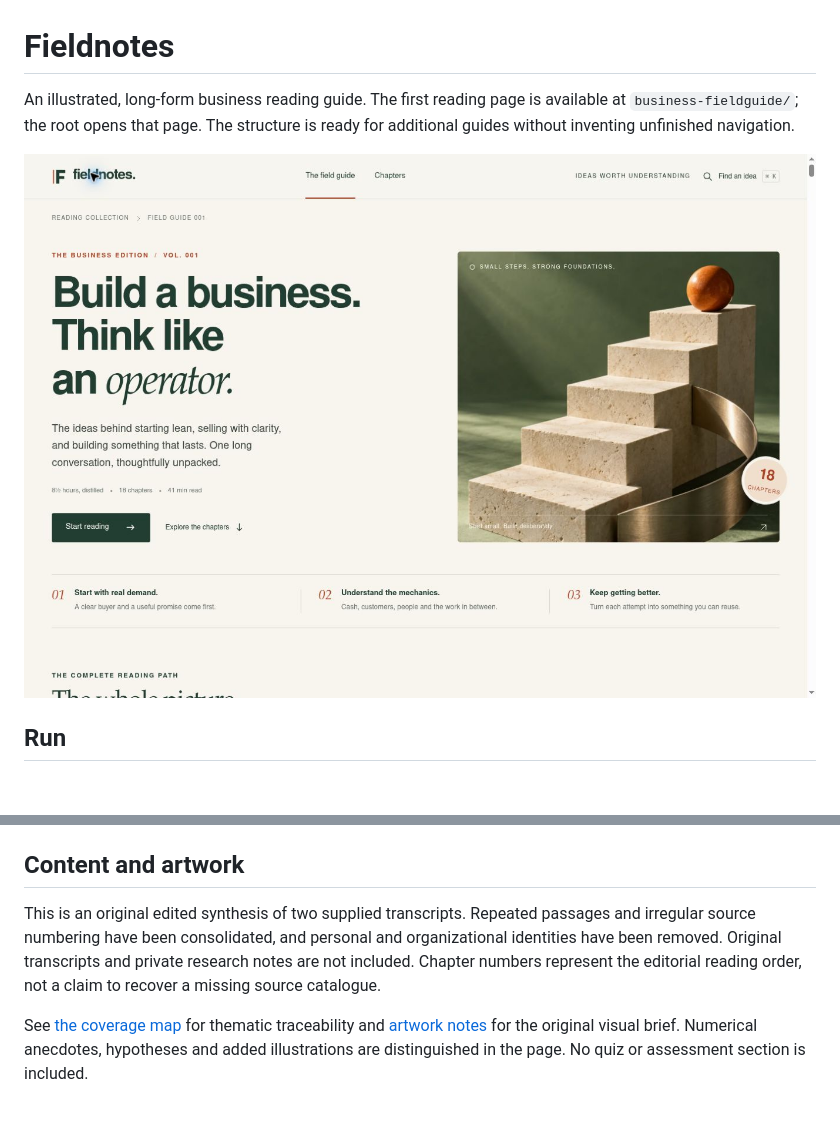
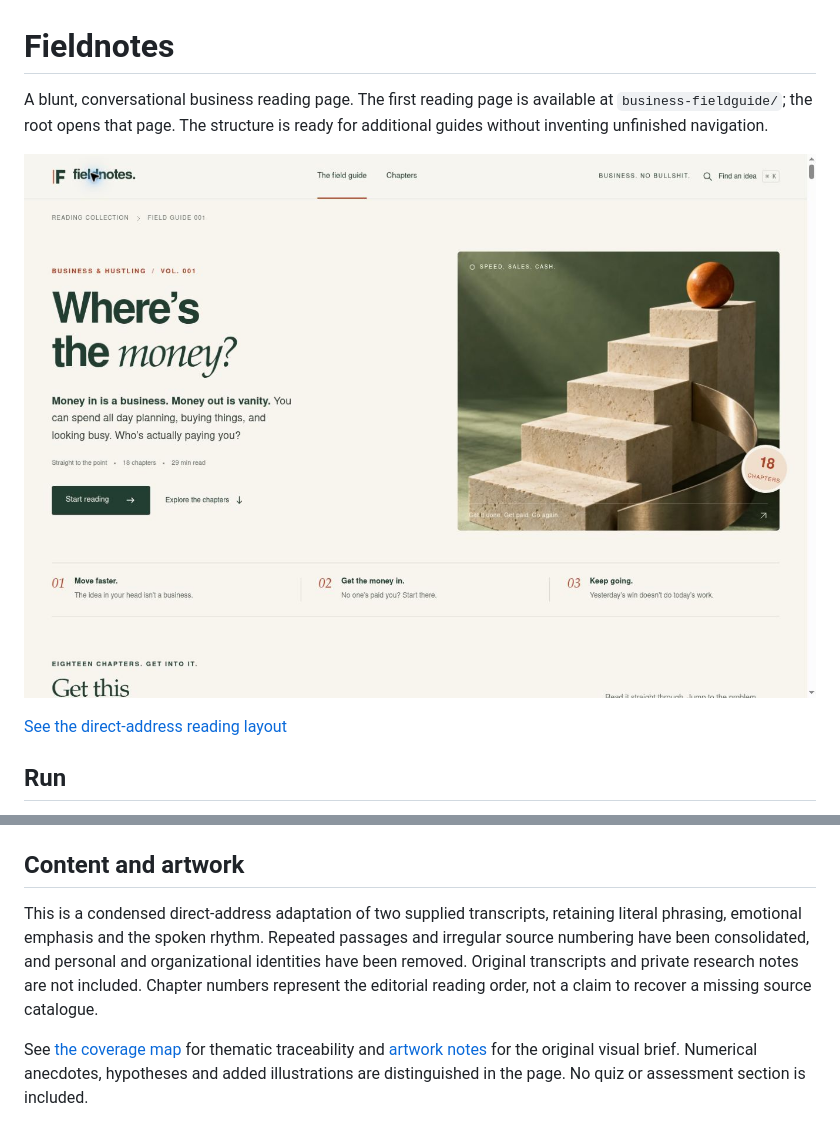
Before and after one commit to MatthewBodnar/hstlrsuniversity, a Markdown page: README.md, 2 parts joined by grey strips. Drawn GitHub-style; pictures changed too: docs/preview.jpg; blank space fills up the shorter version.

Commit message:
Rewrite the reader in a direct voice with original phrasing

```diff
--- a/README.md
+++ b/README.md
@@ -1,8 +1,10 @@
 # Fieldnotes
 
-An illustrated, long-form business reading guide. The first reading page is available at `business-fieldguide/`; the root opens that page. The structure is ready for additional guides without inventing unfinished navigation.
+A blunt, conversational business reading page. The first reading page is available at `business-fieldguide/`; the root opens that page. The structure is ready for additional guides without inventing unfinished navigation.
 
-![Desktop reading preview](docs/preview.jpg)
+![Desktop cover preview](docs/preview.jpg)
+
+[See the direct-address reading layout](docs/reading-preview.jpg)
 
 ## Run
 
@@ -35,7 +37,7 @@ The repository root can be served directly. For Pages hosting, choose the `main`
 
 ## Content and artwork
 
-This is an original edited synthesis of two supplied transcripts. Repeated passages and irregular source numbering have been consolidated, and personal and organizational identities have been removed. Original transcripts and private research notes are not included. Chapter numbers represent the editorial reading order, not a claim to recover a missing source catalogue.
+This is a condensed direct-address adaptation of two supplied transcripts, retaining literal phrasing, emotional emphasis and the spoken rhythm. Repeated passages and irregular source numbering have been consolidated, and personal and organizational identities have been removed. Original transcripts and private research notes are not included. Chapter numbers represent the editorial reading order, not a claim to recover a missing source catalogue.
 
 See [the coverage map](docs/COVERAGE.md) for thematic traceability and [artwork notes](docs/ARTWORK.md) for the original visual brief. Numerical anecdotes, hypotheses and added illustrations are distinguished in the page. No quiz or assessment section is included.
 
```
Also changed, not shown: docs/COVERAGE.md (+4 -2 lines), docs/VERIFICATION.md (+11 -1 lines), docs/reading-preview.jpg (added), 8 other files.
